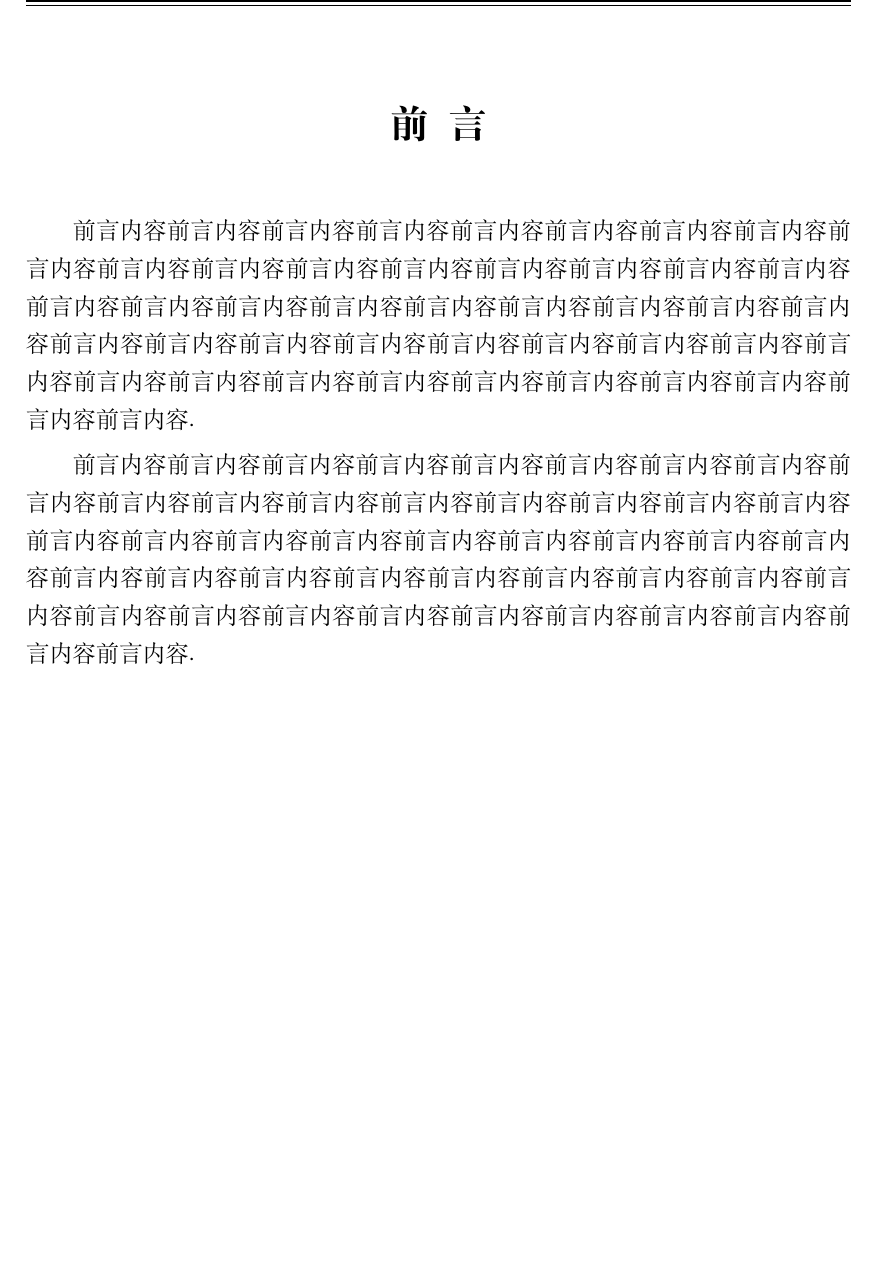
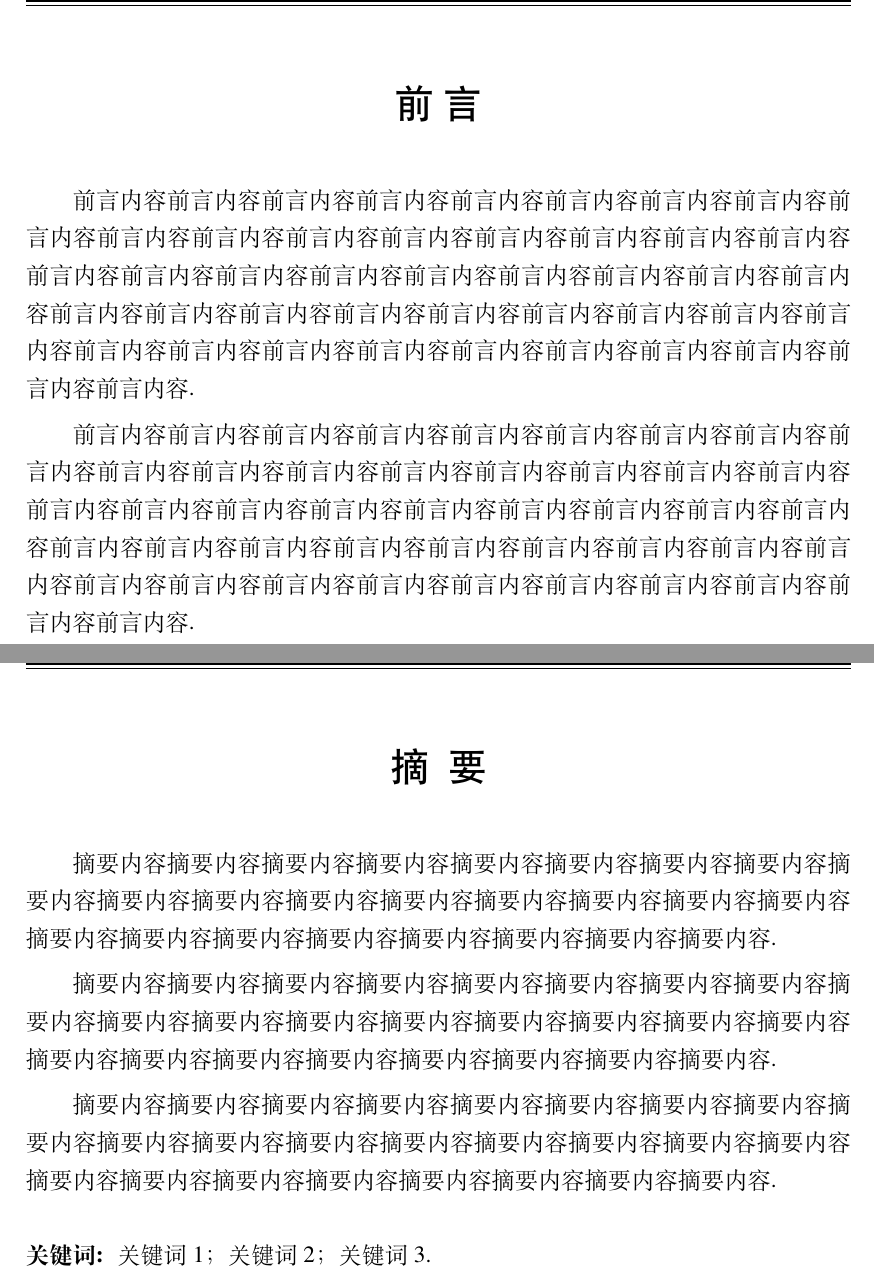
Before and after one commit to andy123t/zhbook, a LaTeX thesis (main.tex, which reads zhbook.cls): part of page 2 of 23 before the commit and two parts of pages 2 and 3 of 25 after it, the two joined at a grey line, cut so that both start at the same text, the shorter picture padded with empty space. Compiled offline with XeLaTeX.

Commit message:
version 1.8

```diff
--- a/main.tex
+++ b/main.tex
@@ -105,7 +105,17 @@
 \end{preface}
 
 
- % 生成目录（自定义的命令）
- % 使用方法: \maketoc[nopagenum/pagenum/pagenumtoc]
- % 其中: nopagenum指目录没有页码（默认值）；pagenum指目录有页码；
- % pagenumtoc指目录有页码, 且目录两字出现在目录中
+%%%%%%%%%%%%%%%%%%%%% 中文摘要内容和关键字  %%%%%%%%%%%%%%%%%%%%%%%%%%%
+
+
+%----- 中文摘要内容和关键字 -----
+
+\begin{cnabstract}
+
+摘要内容摘要内容摘要内容摘要内容摘要内容摘要内容摘要内容摘要内容摘要内容摘要内容摘要内容摘要内容摘要内容摘要内容摘要内容摘要内容摘要内容摘要内容摘要内容摘要内容摘要内容摘要内容摘要内容摘要内容摘要内容.
+
+摘要内容摘要内容摘要内容摘要内容摘要内容摘要内容摘要内容摘要内容摘要内容摘要内容摘要内容摘要内容摘要内容摘要内容摘要内容摘要内容摘要内容摘要内容摘要内容摘要内容摘要内容摘要内容摘要内容摘要内容摘要内容.
+
+摘要内容摘要内容摘要内容摘要内容摘要内容摘要内容摘要内容摘要内容摘要内容摘要内容摘要内容摘要内容摘要内容摘要内容摘要内容摘要内容摘要内容摘要内容摘要内容摘要内容摘要内容摘要内容摘要内容摘要内容摘要内容.
+
+\cnkeywords{关键词 1；关键词 2；关键词 3.}
--- a/zhbook.cls
+++ b/zhbook.cls
@@ -2,13 +2,13 @@
 %%	This is file `zhbook.cls',
 %%
 %%	@author andy123t
-%%	@date 2022/06/20
-%%	@version v1.7
+%%	@date 2022/06/22
+%%	@version v1.8
 %%	@address https://github.com/andy123t/zhbook
 %%
 
 % ---------- 定义的新的Class ----------
-\ProvidesClass{zhbook}[2022/06/20 v1.7]
+\ProvidesClass{zhbook}[2022/06/22 v1.8]
 \NeedsTeXFormat{LaTeX2e}
 
 % ---------- 定义的新的Options ----------
@@ -52,6 +52,21 @@
 \RequirePackage{makecell}
 \RequirePackage{etoolbox}
 \RequirePackage{titletoc}
+
+% ----- 定义文档属性格式 -----
+\def\zhbook@define@term#1{
+    \expandafter\gdef\csname #1\endcsname##1{
+        \expandafter\gdef\csname zhbook@#1\endcsname{##1}
+    }
+    \csname #1\endcsname{}
+}
+
+% ------ 添加几个新的文档属性 ------
+\zhbook@define@term{subtitle}
+\zhbook@define@term{college}
+\zhbook@define@term{pubyear}
+\zhbook@define@term{bioinfo}
+\zhbook@define@term{publisher}
 
 % ------- 重新定义 cleardoublepage --------
 \renewcommand{\cleardoublepage}{\clearpage
@@ -253,27 +267,6 @@
 % \setlength{\abovetopsep}{0pt}
 % \setlength{\belowbottomsep}{0pt}
 
-% -------- 重新定义图和表的浮动环境 ---------
-\newenvironment{generalfig}[3][htbp]{
-	\def \figcaption {#2}
-	\def \figlabel {#3}
-	\begin{figure}[#1]
-		\centering
-	}{
-		\caption{\figcaption} \label{\figlabel}
-	\end{figure}
-}
-\newenvironment{generaltab}[3][htbp]{
-	\def \tabcaption {#2}
-	\def \tablabel {#3}
-	\begin{table}[#1]
-		\caption{\tabcaption} \label{\tablabel}
-		\zihao{5}
-		\centering
-	}{
-	\end{table}
-}
-
 %------------- 数学定理设置 ---------------
 \theoremstyle{plain}
 \newtheorem{definition}{定义}[chapter]
@@ -323,21 +316,9 @@
 % ---- 定义列表项的样式 -----
 \RequirePackage{enumitem}
 \setlist{nolistsep}
-% \setitemize{itemsep=3pt}
+%\setitemize{itemsep=3pt}
 
 % ------------- 定义新的标题页面 -------------------
-
-% ------ 添加几个新的文档属性 ------
-\def \defsubtitle {}
-\def \defcollege {}
-\def \defpubyear {}
-\def \defbioinfo {}
-\def \defpublisher {}
-\newcommand{\subtitle}[1]{\def \defsubtitle {#1}}
-\newcommand{\college}[1]{\def \defcollege {#1}}
-\newcommand{\pubyear}[1]{\def \defpubyear {#1}}
-\newcommand{\publisher}[1]{\def \defpublisher {#1}}
-\newcommand\bioinfo[1]{\def \defbioinfo {#1}}
 
 % ------- 重置命令 maketitle -------
 \renewcommand{\maketitle}[1][15em]{
@@ -369,10 +350,10 @@
     	\@author
     	\vspace*{0.1\baselineskip}
 
-    	\defcollege
+    	\zhbook@college
     	\vspace*{0.1\baselineskip}
 
-    	\defbioinfo
+    	\zhbook@bioinfo
     	\vspace*{0.1\baselineskip}
 
     	\vfill
@@ -381,54 +362,40 @@
 
 		\vspace*{0.3\baselineskip} % Whitespace under the publisher logo
 
-		\defpubyear % Publication year
+		\zhbook@pubyear % Publication year
 
-		{\large \defpublisher} % Publisher
+		{\large \zhbook@publisher} % Publisher
 
 		\vspace*{0.3\baselineskip}
-
 	\end{titlepage}
 	\clearpage
+    \ifprint
+        \cleardoublepage
+    \fi
 	\if@openright
         \cleardoublepage
     \fi
 }
 
-% ------------ 定义新的声明页面 --------------
-
-% 定义三个条件语句
-% \newcommand{\encryption}[1]{
-% 	\IfStrEqCase{#1}{{empty}{$\square$}
-% 		{true}{$\text{\rlap{\checkmark}}\square$ }
-% 		{false}{$\square$}}
-% 	[$\square$]
-% }
-% \newcommand{\nonencryption}[1]{
-% 	\IfStrEqCase{#1}{{empty}{$\square$}
-% 		{true}{$\square$}
-% 		{false}{$\text{\rlap{\checkmark}}\square$}}
-% 	[$\square$]
-% }
-% \newcommand{\encryptionyear}[2]{
-% 	\IfStrEqCase{#1}{{empty}{}
-% 		{true}{#2}
-% 		{false}{}}
-% }
+% ----------------- 定义中英文关键词 ----------------
+%--- 中文关键词
+\newcommand{\cnkeywords}[1]{%
+    \vspace*{0.8\baselineskip}\par
+    \noindent {\bfseries 关键词:~} #1}
+%--- 英文关键词
+\newcommand{\enkeywords}[1]{%
+    \vspace*{0.8\baselineskip}\par
+    \noindent {\bfseries Key Words:~} #1}
 
 % ------------------ 中文摘要环境 -------------
-\newenvironment{cnabstract}[1]{
-	\def \cnkeyword {#1}
+\newenvironment{cnabstract}{
 	\clearpage
+	\pagestyle{main}
 	\phantomsection
 	\addcontentsline{toc}{chapter}{摘~要}
+	\chapter*{摘~~要}
 	\chaptermark{摘~~要}
-	\vspace*{-2ex}
-	\begin{center} \heiti \字号 摘~~~要 \end{center}
-	\vspace*{3ex}
-	\par
 }{
-	\vspace{-1ex}
-	\paragraph{\heiti 关键词：} \cnkeyword
 	\clearpage
 	\if@openright
         \cleardoublepage
@@ -436,19 +403,14 @@
 }
 
 % ----------------- 英文摘要环境 ----------------
-\newenvironment{enabstract}[1]{
-	\def \enkeyword {#1}
+\newenvironment{enabstract}{
 	\clearpage
+	\pagestyle{main}
 	\phantomsection
-	\addcontentsline{toc}{chapter}{\textbf{Abstract}}
+	\addcontentsline{toc}{chapter}{Abstract}
+	\chapter*{\textbf{Abstract}}
 	\chaptermark{Abstract}
-	\vspace*{-2ex}
-	\begin{center} \chpzihao \bfseries Abstract \end{center}
-	\vspace*{3ex}
-	\par
 }{
-	\vspace{-1ex}
-	\paragraph{\bfseries Key Words: } \enkeyword
 	\clearpage
 	\if@openright
         \cleardoublepage
@@ -458,15 +420,16 @@
 % ------------------ 前言环境 -------------
 \newenvironment{preface}{
 	\clearpage
+	\pagestyle{main}
 	\phantomsection
 	\addcontentsline{toc}{chapter}{前~言}
+	\chapter*{前~言}
 	\chaptermark{前~言}
-	\vspace*{-1ex}
-	\begin{center} \chpzihao \bfseries 前~~言 \end{center}
-	\vspace*{3ex}
-	%\chapter*{前~~言}
 }{
 	\clearpage
+    \ifprint
+        \cleardoublepage
+    \fi
 	\if@openright
         \cleardoublepage
     \fi
@@ -497,42 +457,21 @@
 \renewcommand\cftchapleader{\cftdotfill{\cftchapdotsep}}
 \renewcommand{\cftsecdotsep}{\cftdotsep}
 
-% 使用条件语句
-\RequirePackage{xstring}
-
-% 定义两个新语句
-% 第一个语句更改fancyhdr样式
-\newcommand{\plainfooterstyle}[1]{
-	\IfStrEqCase{#1}{{nopagenum}{}
-		{pagenum}{\footstyle}
-		{pagenumtoc}{\footstyle}}
-}
-% 第二个语句在目录中添加目录标签
-\newcommand{\addtoctotoc}[1]{
-	\IfStrEqCase{#1}{{nopagenum}{}
-		{pagenum}{}
-		{pagenumtoc}{\phantomsection
-			\addcontentsline{toc}{chapter}{目~录}}}
-}
-
 % ----------- 设置新的生成目录命令 -------------
-\let \oldtableofcontens \tableofcontents
-\newcommand{\maketoc}[1][nopagenum]{
-	% 修改hdr原plain格式
-	\fancypagestyle{plain}{%
-		\fancyhf{} %清空原有样式
-		\headstyle
-		\plainfooterstyle{#1}
-	}
+\newcommand{\maketoc}{
 	% 设置目录hdr和页码选项
 	\clearpage
-	\pagestyle{plain}
-	\addtoctotoc{#1}
+	\pagestyle{main}
+	\phantomsection
+	\addcontentsline{toc}{chapter}{\contentsname}
 	\tableofcontents
-	\if@openright
+	\clearpage
+    \ifprint
         \cleardoublepage
     \fi
-	\pagestyle{main}
+    \if@openright
+    	\cleardoublepage
+    \fi
 }
 
 % ----------- 设置插图清单和表格清单格式 ----------
@@ -576,11 +517,15 @@
 	\chaptermark{主要符号表}
 }{
 	\clearpage
+	\ifprint
+        \cleardoublepage
+    \fi
 	\if@openright
         \cleardoublepage
     \fi
 }
 
+% ----------- 重新定义附录命令 -----------
 % \let \oldappendix \appendix
 % \renewcommand{\appendix}[1]{
 % 	\clearpage
```
Also changed, not shown: main.pdf, main.tex (22 more changed lines), zhbook.cls (10 more changed lines).
